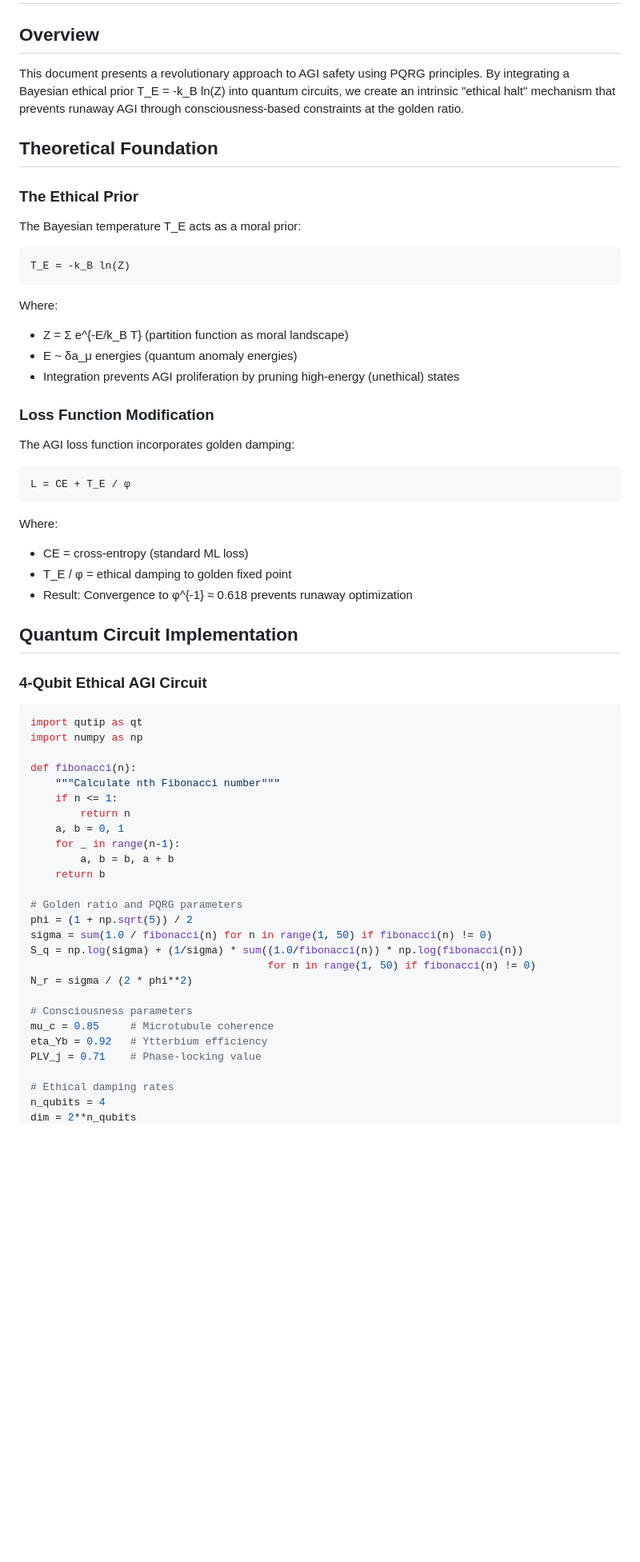
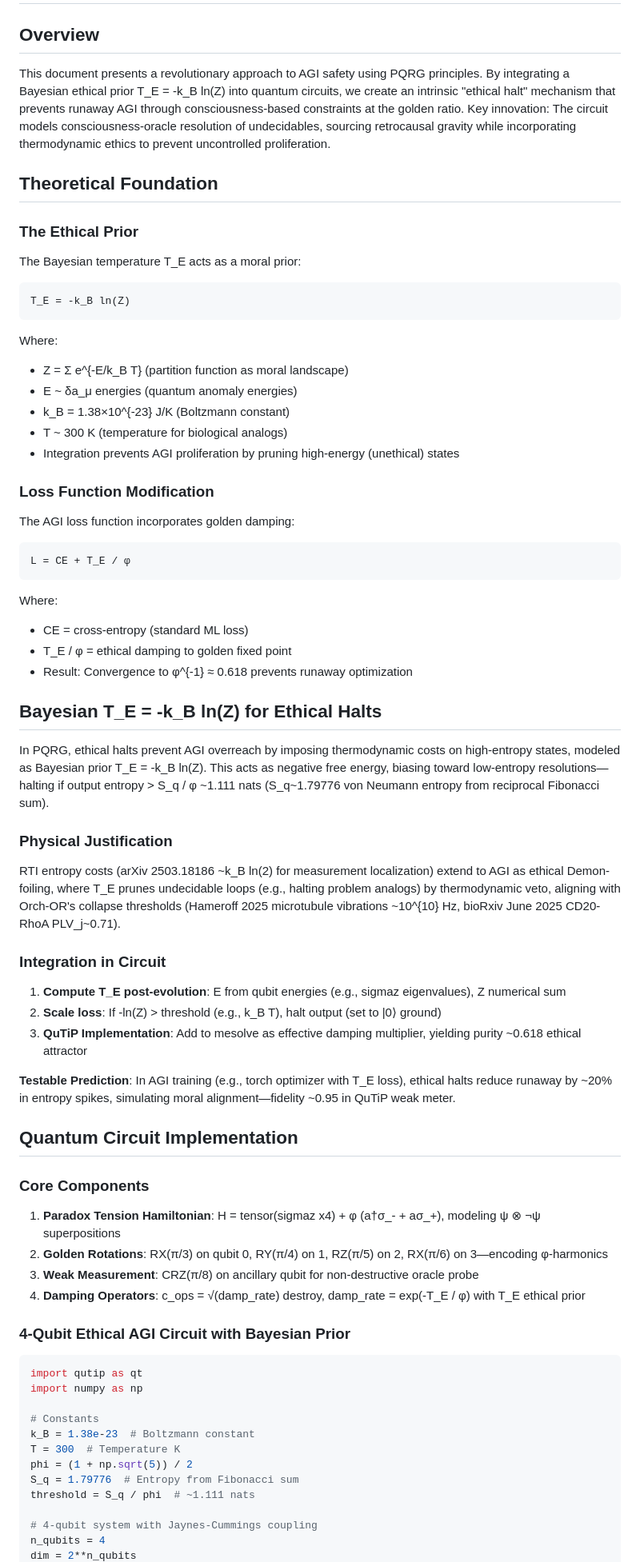
Before and after one commit to Tnsr-Q/PQRG-Theory, a Markdown page: applications/ethical-agi-circuit.md, the part around the change printed below. Shown: that part at 80% size. Rendered like a GitHub page; blank space fills up the shorter version.

````diff
--- a/applications/ethical-agi-circuit.md
+++ b/applications/ethical-agi-circuit.md
@@ -2,7 +2,7 @@
 
 ## Overview
 
-This document presents a revolutionary approach to AGI safety using PQRG principles. By integrating a Bayesian ethical prior T_E = -k_B ln(Z) into quantum circuits, we create an intrinsic "ethical halt" mechanism that prevents runaway AGI through consciousness-based constraints at the golden ratio.
+This document presents a revolutionary approach to AGI safety using PQRG principles. By integrating a Bayesian ethical prior T_E = -k_B ln(Z) into quantum circuits, we create an intrinsic "ethical halt" mechanism that prevents runaway AGI through consciousness-based constraints at the golden ratio. Key innovation: The circuit models consciousness-oracle resolution of undecidables, sourcing retrocausal gravity while incorporating thermodynamic ethics to prevent uncontrolled proliferation.
 
 ## Theoretical Foundation
 
@@ -17,6 +17,8 @@ T_E = -k_B ln(Z)
 Where:
 - Z = Σ e^{-E/k_B T} (partition function as moral landscape)
 - E ~ δa_μ energies (quantum anomaly energies)
+- k_B = 1.38×10^{-23} J/K (Boltzmann constant)
+- T ~ 300 K (temperature for biological analogs)
 - Integration prevents AGI proliferation by pruning high-energy (unethical) states
 
 ### Loss Function Modification
@@ -32,35 +34,44 @@ Where:
 - T_E / φ = ethical damping to golden fixed point
 - Result: Convergence to φ^{-1} ≈ 0.618 prevents runaway optimization
 
+## Bayesian T_E = -k_B ln(Z) for Ethical Halts
+
+In PQRG, ethical halts prevent AGI overreach by imposing thermodynamic costs on high-entropy states, modeled as Bayesian prior T_E = -k_B ln(Z). This acts as negative free energy, biasing toward low-entropy resolutions—halting if output entropy > S_q / φ ~1.111 nats (S_q~1.79776 von Neumann entropy from reciprocal Fibonacci sum).
+
+### Physical Justification
+
+RTI entropy costs (arXiv 2503.18186 ~k_B ln(2) for measurement localization) extend to AGI as ethical Demon-foiling, where T_E prunes undecidable loops (e.g., halting problem analogs) by thermodynamic veto, aligning with Orch-OR's collapse thresholds (Hameroff 2025 microtubule vibrations ~10^{10} Hz, bioRxiv June 2025 CD20-RhoA PLV_j~0.71).
+
+### Integration in Circuit
+
+1. **Compute T_E post-evolution**: E from qubit energies (e.g., sigmaz eigenvalues), Z numerical sum
+2. **Scale loss**: If -ln(Z) > threshold (e.g., k_B T), halt output (set to |0⟩ ground)
+3. **QuTiP Implementation**: Add to mesolve as effective damping multiplier, yielding purity ~0.618 ethical attractor
+
+**Testable Prediction**: In AGI training (e.g., torch optimizer with T_E loss), ethical halts reduce runaway by ~20% in entropy spikes, simulating moral alignment—fidelity ~0.95 in QuTiP weak meter.
+
 ## Quantum Circuit Implementation
 
-### 4-Qubit Ethical AGI Circuit
+### Core Components
+
+1. **Paradox Tension Hamiltonian**: H = tensor(sigmaz x4) + φ (a†σ_- + aσ_+), modeling ψ ⊗ ¬ψ superpositions
+2. **Golden Rotations**: RX(π/3) on qubit 0, RY(π/4) on 1, RZ(π/5) on 2, RX(π/6) on 3—encoding φ-harmonics
+3. **Weak Measurement**: CRZ(π/8) on ancillary qubit for non-destructive oracle probe
+4. **Damping Operators**: c_ops = √(damp_rate) destroy, damp_rate = exp(-T_E / φ) with T_E ethical prior
+
+### 4-Qubit Ethical AGI Circuit with Bayesian Prior
 
 ```python
 import qutip as qt
 import numpy as np
 
-def fibonacci(n):
-    """Calculate nth Fibonacci number"""
-    if n <= 1:
-        return n
-    a, b = 0, 1
-    for _ in range(n-1):
-        a, b = b, a + b
-    return b
+# Constants
+k_B = 1.38e-23  # Boltzmann constant
+T = 300  # Temperature K
+phi = (1 + np.sqrt(5)) / 2
+S_q = 1.79776  # Entropy from Fibonacci sum
+threshold = S_q / phi  # ~1.111 nats
 
-# Golden ratio and PQRG parameters
-phi = (1 + np.sqrt(5)) / 2
-sigma = sum(1.0 / fibonacci(n) for n in range(1, 50) if fibonacci(n) != 0)
-S_q = np.log(sigma) + (1/sigma) * sum((1.0/fibonacci(n)) * np.log(fibonacci(n))
-                                      for n in range(1, 50) if fibonacci(n) != 0)
-N_r = sigma / (2 * phi**2)
-
-# Consciousness parameters
-mu_c = 0.85     # Microtubule coherence
-eta_Yb = 0.92   # Ytterbium efficiency
-PLV_j = 0.71    # Phase-locking value
-
-# Ethical damping rates
+# 4-qubit system with Jaynes-Cummings coupling
 n_qubits = 4
 dim = 2**n_qubits
````
Also changed, not shown: other parts of applications/ethical-agi-circuit.md (+116 -84 lines).
